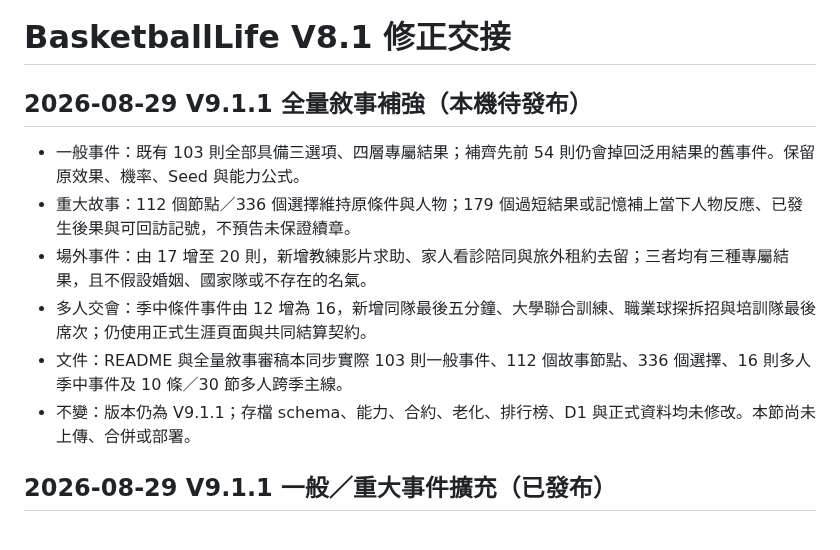
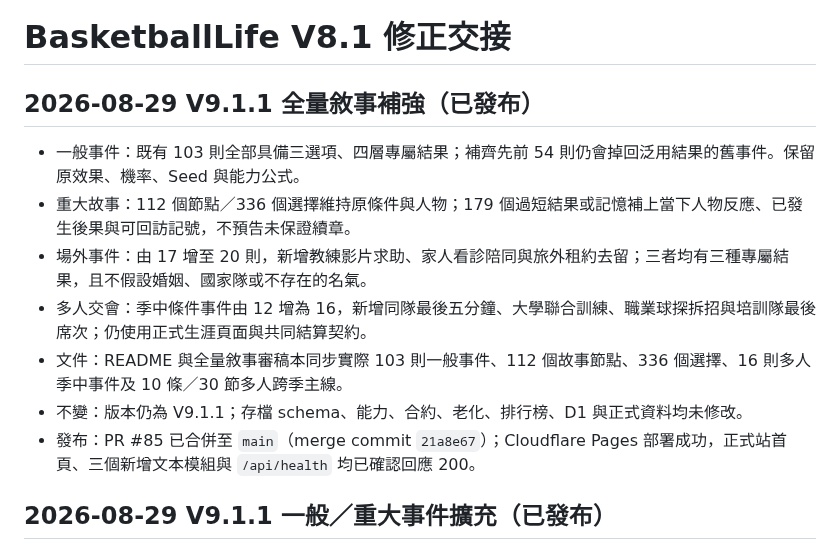
Before and after one commit to AKai0013/basketballlife, a Markdown page: CODEX_HANDOFF.md, the part around the change. GitHub-like rendering.

Commit message:
docs: record V9.1.1 narrative release

```diff
--- a/CODEX_HANDOFF.md
+++ b/CODEX_HANDOFF.md
@@ -1,13 +1,14 @@
 # BasketballLife V8.1 修正交接
 
-## 2026-08-29 V9.1.1 全量敘事補強（本機待發布）
+## 2026-08-29 V9.1.1 全量敘事補強（已發布）
 
 - 一般事件：既有 103 則全部具備三選項、四層專屬結果；補齊先前 54 則仍會掉回泛用結果的舊事件。保留原效果、機率、Seed 與能力公式。
 - 重大故事：112 個節點／336 個選擇維持原條件與人物；179 個過短結果或記憶補上當下人物反應、已發生後果與可回訪記號，不預告未保證續章。
 - 場外事件：由 17 增至 20 則，新增教練影片求助、家人看診陪同與旅外租約去留；三者均有三種專屬結果，且不假設婚姻、國家隊或不存在的名氣。
 - 多人交會：季中條件事件由 12 增為 16，新增同隊最後五分鐘、大學聯合訓練、職業球探拆招與培訓隊最後席次；仍使用正式生涯頁面與共同結算契約。
 - 文件：README 與全量敘事審稿本同步實際 103 則一般事件、112 個故事節點、336 個選擇、16 則多人季中事件及 10 條／30 節多人跨季主線。
-- 不變：版本仍為 V9.1.1；存檔 schema、能力、合約、老化、排行榜、D1 與正式資料均未修改。本節尚未上傳、合併或部署。
+- 不變：版本仍為 V9.1.1；存檔 schema、能力、合約、老化、排行榜、D1 與正式資料均未修改。
+- 發布：PR #85 已合併至 `main`（merge commit `21a8e67`）；Cloudflare Pages 部署成功，正式站首頁、三個新增文本模組與 `/api/health` 均已確認回應 200。
 
 ## 2026-08-29 V9.1.1 一般／重大事件擴充（已發布）
 
```
